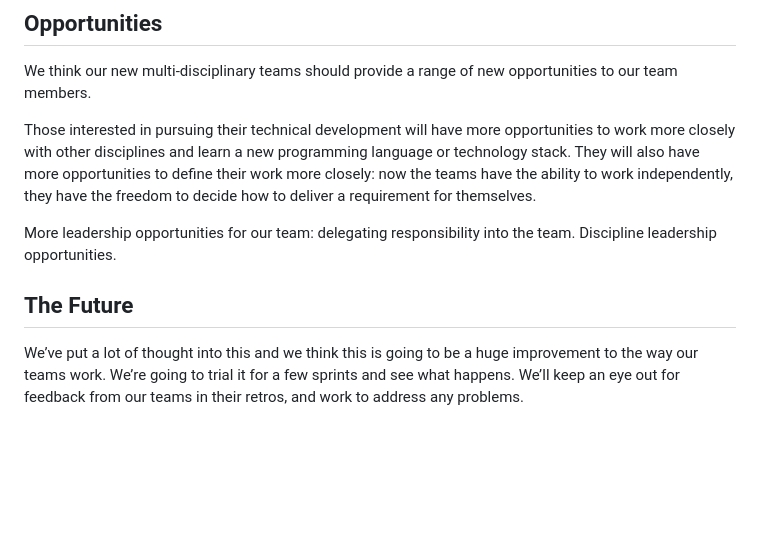
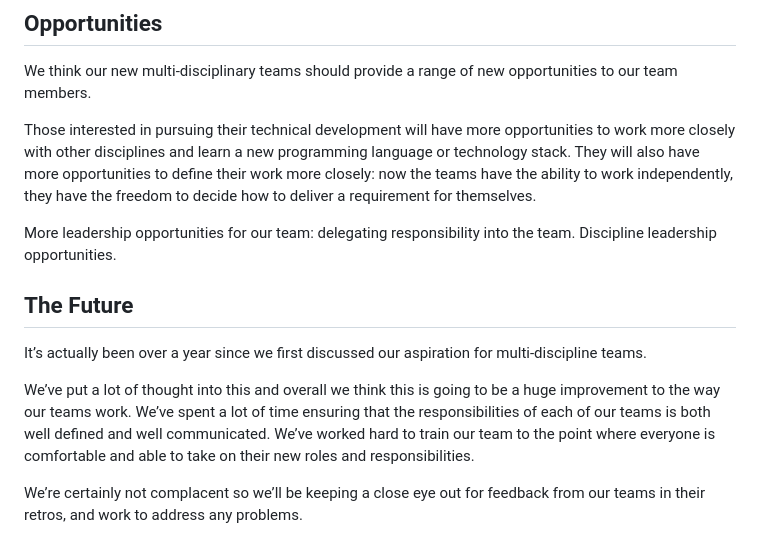
Before and after one commit to Oliver-Binns/Website, a Markdown page: Content/posts/team-restructure.md, the part around the change. Rendered like a GitHub page; blank space fills up the shorter version.

Commit message:
Added some detail into the conclusion paragraph

```diff
--- a/Content/posts/team-restructure.md
+++ b/Content/posts/team-restructure.md
@@ -75,8 +75,12 @@ We think our new multi-disciplinary teams should provide a range of new opportun
 
 Those interested in pursuing their technical development will have more opportunities to work more closely with other disciplines and learn a new programming language or technology stack. They will also have more opportunities to define their work more closely: now the teams have the ability to work independently, they have the freedom to decide how to deliver a requirement for themselves.
 
-
 More leadership opportunities for our team: delegating responsibility into the team. Discipline leadership opportunities.
 
 ## The Future
-We’ve put a lot of thought into this and we think this is going to be a huge improvement to the way our teams work. We’re going to trial it for a few sprints and see what happens. We’ll keep an eye out for feedback from our teams in their retros, and work to address any problems.
+
+It’s actually been over a year since we first discussed our aspiration for multi-discipline teams.
+
+We’ve put a lot of thought into this and overall we think this is going to be a huge improvement to the way our teams work. We’ve spent a lot of time ensuring that the responsibilities of each of our teams is both well defined and well communicated. We’ve worked hard to train our team to the point where everyone is comfortable and able to take on their new roles and responsibilities.
+
+We’re certainly not complacent so we’ll be keeping a close eye out for feedback from our teams in their retros, and work to address any problems.
```
